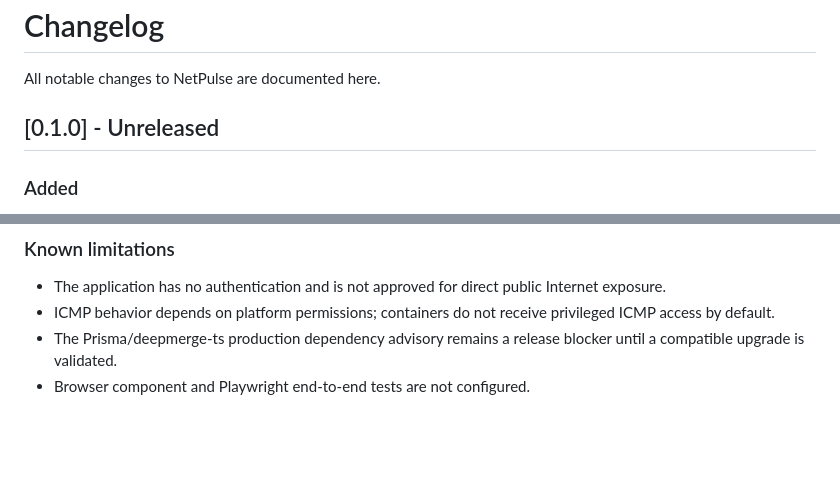
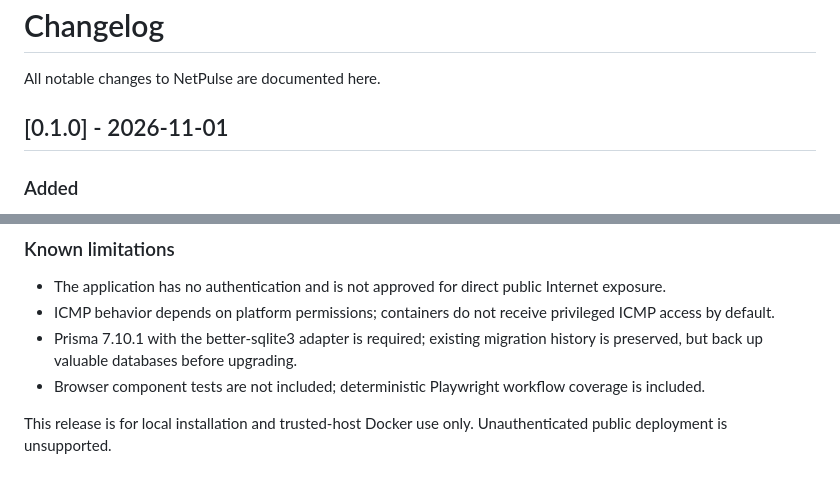
Before and after one commit to nonoleekr/NetPulse, a Markdown page: CHANGELOG.md, 2 parts joined by grey strips. Drawn GitHub-style; blank space fills up the shorter version.

```diff
--- a/CHANGELOG.md
+++ b/CHANGELOG.md
@@ -2,7 +2,7 @@
 
 All notable changes to NetPulse are documented here.
 
-## [0.1.0] - Unreleased
+## [0.1.0] - 2026-11-01
 
 ### Added
 
@@ -23,6 +23,10 @@ All notable changes to NetPulse are documented here.
   Internet exposure.
 - ICMP behavior depends on platform permissions; containers do not receive
   privileged ICMP access by default.
-- The Prisma/deepmerge-ts production dependency advisory remains a release
-  blocker until a compatible upgrade is validated.
-- Browser component and Playwright end-to-end tests are not configured.
+- Prisma 7.10.1 with the better-sqlite3 adapter is required; existing migration
+  history is preserved, but back up valuable databases before upgrading.
+- Browser component tests are not included; deterministic Playwright workflow
+  coverage is included.
+
+This release is for local installation and trusted-host Docker use only.
+Unauthenticated public deployment is unsupported.
```
Also changed, not shown: README.md (+16 -2 lines), docs/milestone-8-plan.md (added, +35 -0 lines), docs/release-checklist.md (+2 -2 lines), docs/screenshots/netpulse-dashboard.png (added), docs/screenshots/netpulse-outage-history.png (added), 1 other file.
